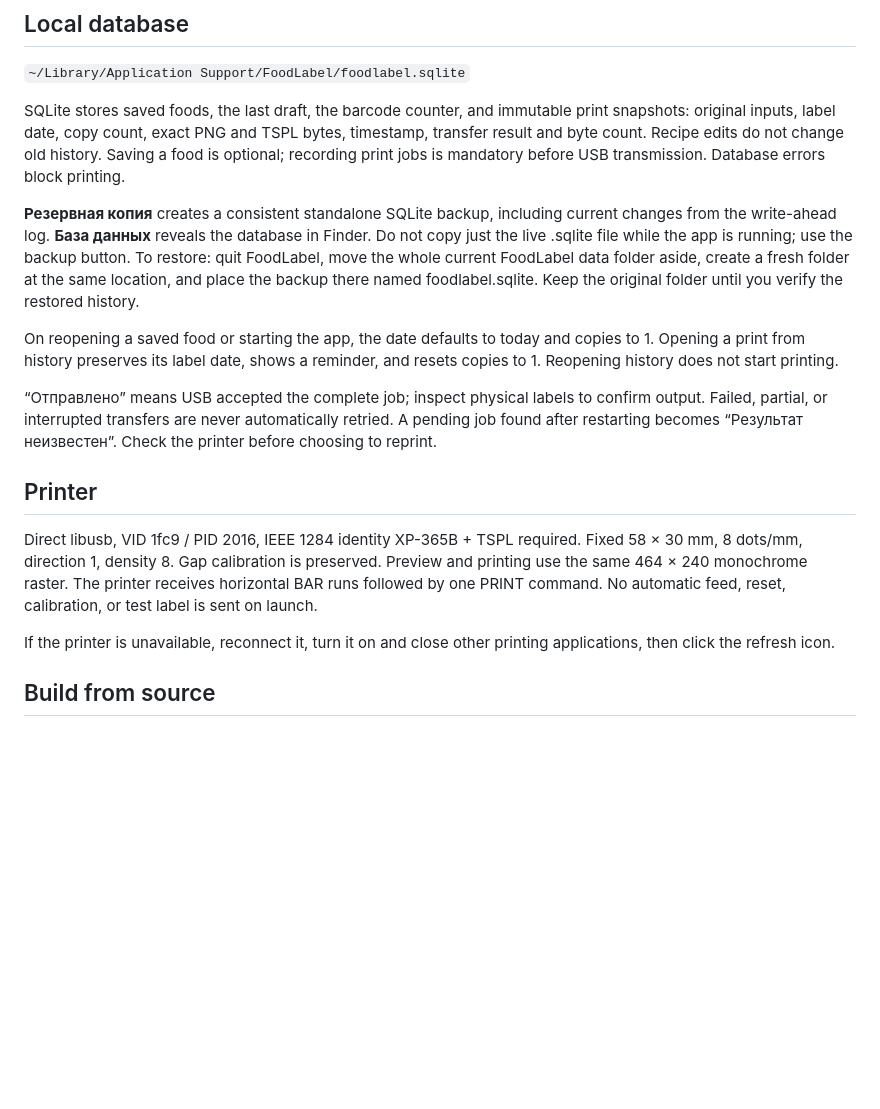
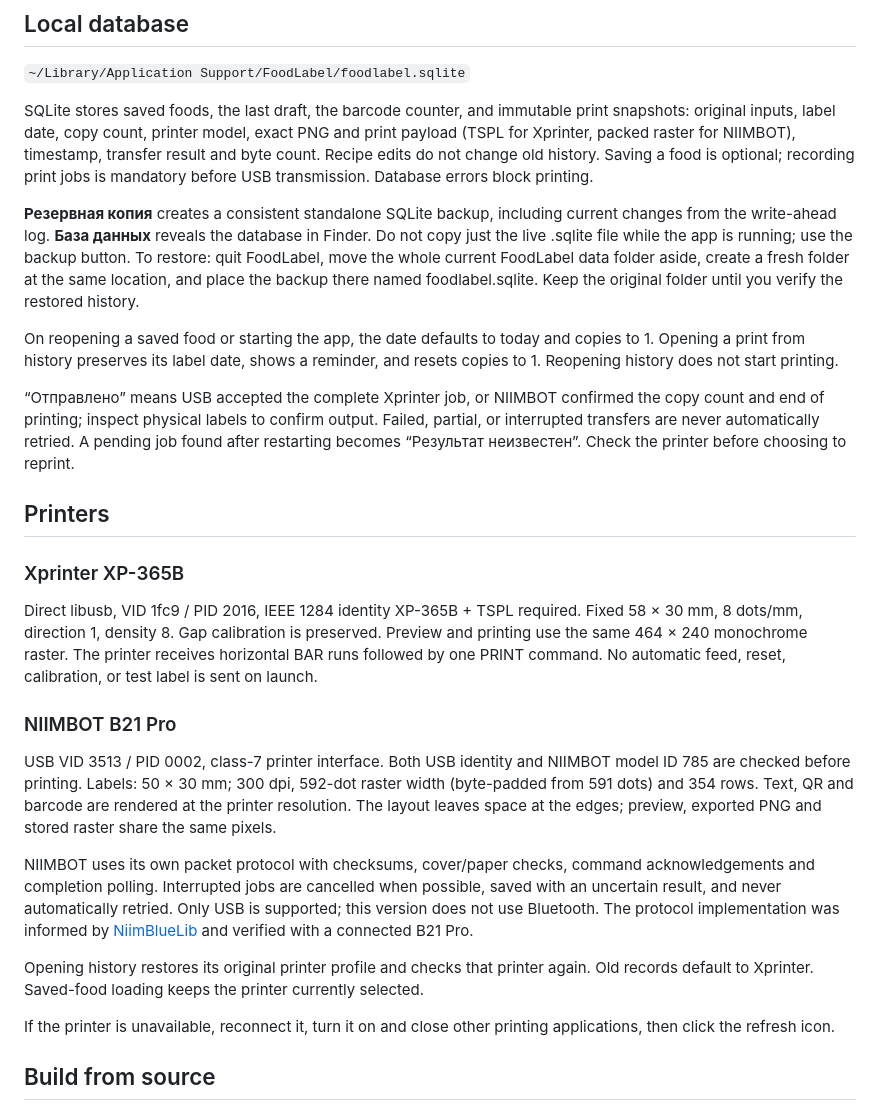
Before and after one commit to Photon94/FoodLabel, a Markdown page: README.md, the part around one of its changes. Drawn GitHub-style; blank space fills up the shorter version.

```diff
--- a/README.md
+++ b/README.md
@@ -52,17 +56,27 @@ Comma or dot decimals are accepted. Portion weight supports one decimal place (0
 
 `~/Library/Application Support/FoodLabel/foodlabel.sqlite`
 
-SQLite stores saved foods, the last draft, the barcode counter, and immutable print snapshots: original inputs, label date, copy count, exact PNG and TSPL bytes, timestamp, transfer result and byte count. Recipe edits do not change old history. Saving a food is optional; recording print jobs is mandatory before USB transmission. Database errors block printing.
+SQLite stores saved foods, the last draft, the barcode counter, and immutable print snapshots: original inputs, label date, copy count, printer model, exact PNG and print payload (TSPL for Xprinter, packed raster for NIIMBOT), timestamp, transfer result and byte count. Recipe edits do not change old history. Saving a food is optional; recording print jobs is mandatory before USB transmission. Database errors block printing.
 
 **Резервная копия** creates a consistent standalone SQLite backup, including current changes from the write-ahead log. **База данных** reveals the database in Finder. Do not copy just the live .sqlite file while the app is running; use the backup button. To restore: quit FoodLabel, move the whole current FoodLabel data folder aside, create a fresh folder at the same location, and place the backup there named foodlabel.sqlite. Keep the original folder until you verify the restored history.
 
 On reopening a saved food or starting the app, the date defaults to today and copies to 1. Opening a print from history preserves its label date, shows a reminder, and resets copies to 1. Reopening history does not start printing.
 
-“Отправлено” means USB accepted the complete job; inspect physical labels to confirm output. Failed, partial, or interrupted transfers are never automatically retried. A pending job found after restarting becomes “Результат неизвестен”. Check the printer before choosing to reprint.
+“Отправлено” means USB accepted the complete Xprinter job, or NIIMBOT confirmed the copy count and end of printing; inspect physical labels to confirm output. Failed, partial, or interrupted transfers are never automatically retried. A pending job found after restarting becomes “Результат неизвестен”. Check the printer before choosing to reprint.
 
-## Printer
+## Printers
+
+### Xprinter XP-365B
 
 Direct libusb, VID 1fc9 / PID 2016, IEEE 1284 identity XP-365B + TSPL required. Fixed 58 × 30 mm, 8 dots/mm, direction 1, density 8. Gap calibration is preserved. Preview and printing use the same 464 × 240 monochrome raster. The printer receives horizontal BAR runs followed by one PRINT command. No automatic feed, reset, calibration, or test label is sent on launch.
+
+### NIIMBOT B21 Pro
+
+USB VID 3513 / PID 0002, class-7 printer interface. Both USB identity and NIIMBOT model ID 785 are checked before printing. Labels: 50 × 30 mm; 300 dpi, 592-dot raster width (byte-padded from 591 dots) and 354 rows. Text, QR and barcode are rendered at the printer resolution. The layout leaves space at the edges; preview, exported PNG and stored raster share the same pixels.
+
+NIIMBOT uses its own packet protocol with checksums, cover/paper checks, command acknowledgements and completion polling. Interrupted jobs are cancelled when possible, saved with an uncertain result, and never automatically retried. Only USB is supported; this version does not use Bluetooth. The protocol implementation was informed by [NiimBlueLib](https://github.com/MultiMote/niimbluelib) and verified with a connected B21 Pro.
+
+Opening history restores its original printer profile and checks that printer again. Old records default to Xprinter. Saved-food loading keeps the printer currently selected.
 
 If the printer is unavailable, reconnect it, turn it on and close other printing applications, then click the refresh icon.
 
```
Also changed, not shown: other parts of README.md (+6 -2 lines), docs/niimbot.md (added, +26 -0 lines), docs/screenshots/niimbot-b21-pro.jpg (added), 16 other files.
